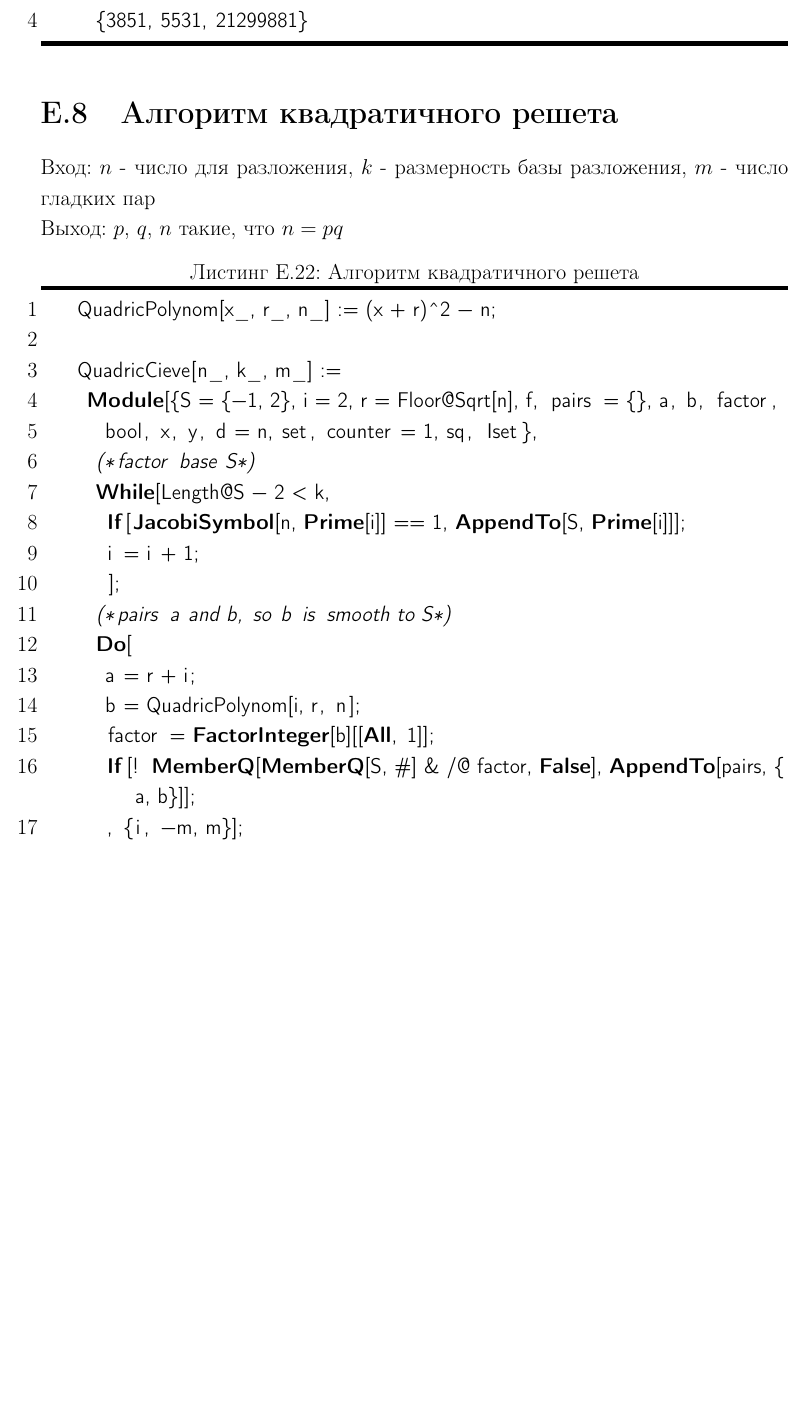
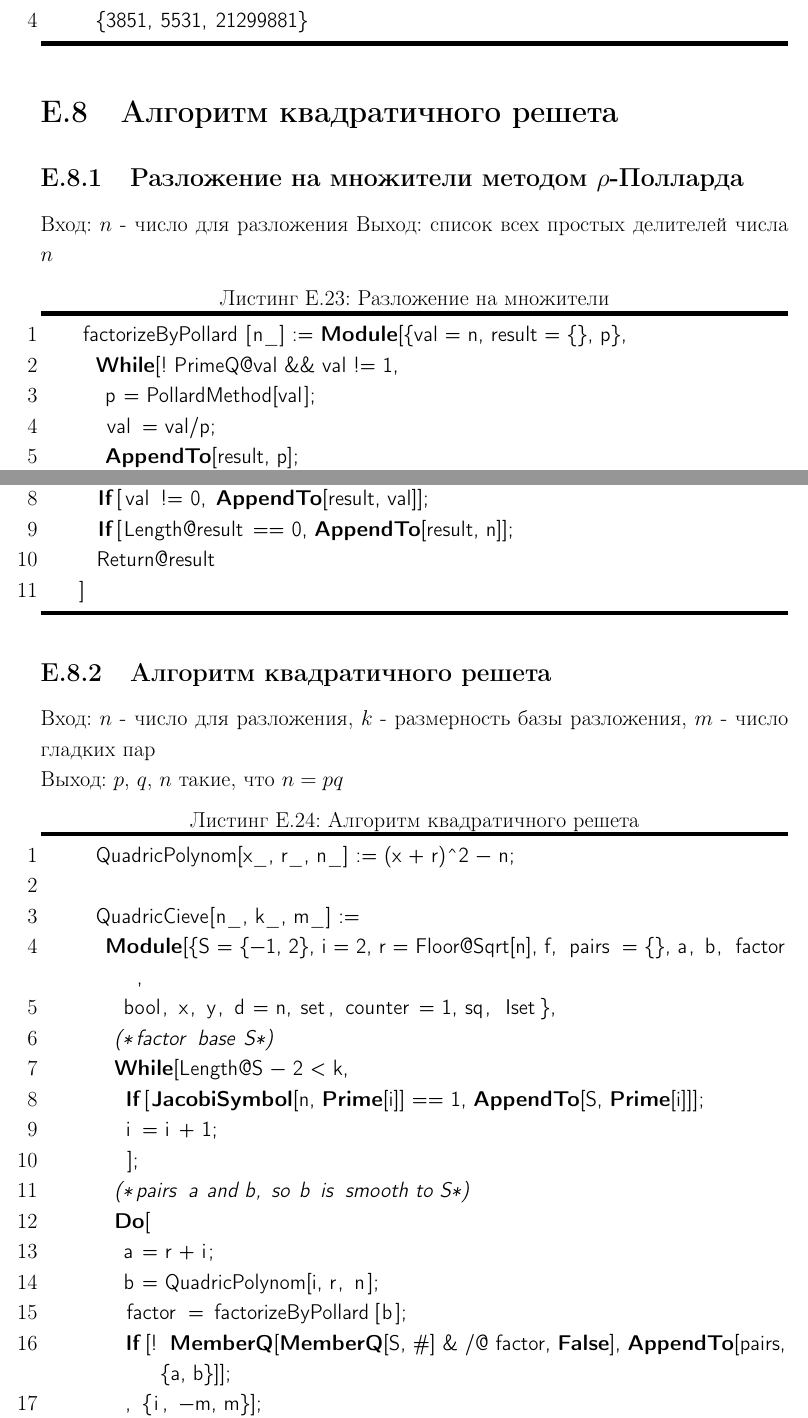
Before and after one commit to ikatlinsky/diplom-mmf-bsu, a LaTeX thesis (DiplomProject.tex, which reads Appendix/Appendix-RSAFactorization.tex): part of page 91 of 92 before the commit and two parts of pages 91 and 92 of 93 after it, the two joined at a grey line, cut so that both start at the same text, the shorter picture padded with empty space. Compiled offline with pdfLaTeX.

Commit message:
Fix for quadric sieve algirithm implementation

```diff
--- a/Appendix/Appendix-RSAFactorization.tex
+++ b/Appendix/Appendix-RSAFactorization.tex
@@ -289,0 +295 @@
+	      		Разложение на множители
@@ -361,6 +381,27 @@
 	    	\end{lstlisting}
 
 	\section{Алгоритм квадратичного решета}
+		\subsection{Разложение на множители методом $\rho$-Полларда}
+    		Вход: $n$ - число для разложения
+    		Выход: список всех простых делителей числа $n$
+
+    		\begin{lstlisting}[language=Mathematica,caption={
+	      		Разложение на множители
+	    	}]
+		factorizeByPollard[n_] := Module[{val = n, result = {}, p},
+		  While[! PrimeQ@val && val != 1,
+		   p = PollardMethod[val];
+		   val = val/p;
+		   AppendTo[result, p];
+		   ];
+
+		  If[val != 0, AppendTo[result, val]];
+		  If[Length@result == 0, AppendTo[result, n]];
+		  Return@result
+		]
+	    	\end{lstlisting}
+
+    	\subsection{Алгоритм квадратичного решета}
 			Вход: $n$ - число для разложения, $k$ - размерность базы разложения, $m$ - число гладких пар \\
 			Выход: $p$, $q$, $n$ такие, что $n = p q$
 
@@ -381,7 +422,7 @@
 			  Do[
 			   a = r + i;
 			   b = QuadricPolynom[i, r, n];
-		   factor = FactorInteger[b][[All, 1]];
+			   factor = factorizeByPollard[b];
 			   If[! MemberQ[MemberQ[S, #] & /@ factor, False], AppendTo[pairs, {a, b}]];
 			   , {i, -m, m}];
 
```
Also changed, not shown: Appendix/Appendix-RSAFactorization.tex (21 more changed lines). Lines whose indentation alone changed are shown as unchanged.
